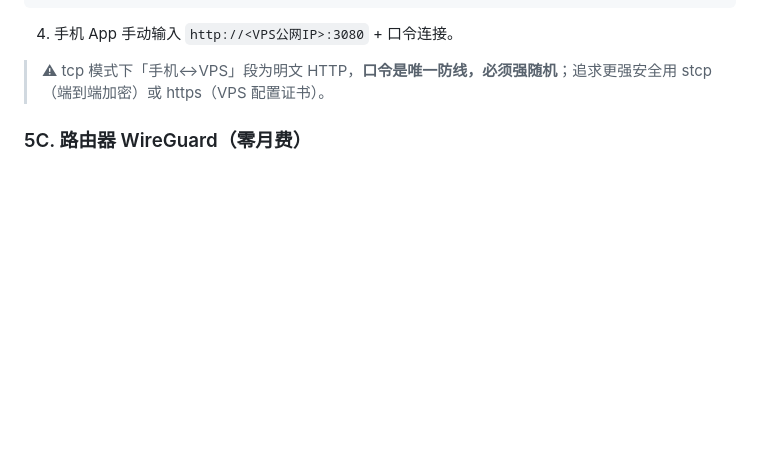
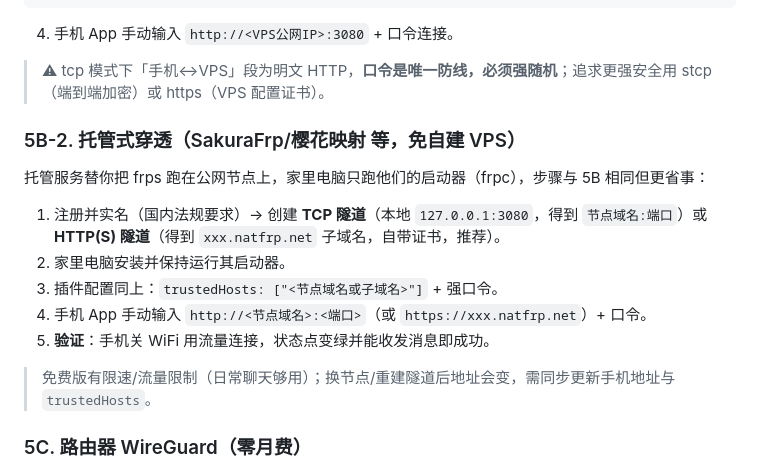
Before and after one commit to 201222-L/dsh-mobile-remote, a Markdown page: docs/06-install-run.md, the part around the change. Drawn GitHub-style; blank space fills up the shorter version.

Commit message:
docs: 06 §5 补充托管式穿透（SakuraFrp/樱花映射）接入步骤

````diff
--- a/docs/06-install-run.md
+++ b/docs/06-install-run.md
@@ -101,6 +101,17 @@ remotePort = 3080
 ```
 4. 手机 App 手动输入 `http://<VPS公网IP>:3080` + 口令连接。
 > ⚠ tcp 模式下「手机↔VPS」段为明文 HTTP，**口令是唯一防线，必须强随机**；追求更强安全用 stcp（端到端加密）或 https（VPS 配置证书）。
+
+### 5B-2. 托管式穿透（SakuraFrp/樱花映射 等，免自建 VPS）
+
+托管服务替你把 frps 跑在公网节点上，家里电脑只跑他们的启动器（frpc），步骤与 5B 相同但更省事：
+
+1. 注册并实名（国内法规要求）→ 创建 **TCP 隧道**（本地 `127.0.0.1:3080`，得到 `节点域名:端口`）或 **HTTP(S) 隧道**（得到 `xxx.natfrp.net` 子域名，自带证书，推荐）。
+2. 家里电脑安装并保持运行其启动器。
+3. 插件配置同上：`trustedHosts: ["<节点域名或子域名>"]` + 强口令。
+4. 手机 App 手动输入 `http://<节点域名>:<端口>`（或 `https://xxx.natfrp.net`）+ 口令。
+5. **验证**：手机关 WiFi 用流量连接，状态点变绿并能收发消息即成功。
+> 免费版有限速/流量限制（日常聊天够用）；换节点/重建隧道后地址会变，需同步更新手机地址与 `trustedHosts`。
 
 ### 5C. 路由器 WireGuard（零月费）
 
````
